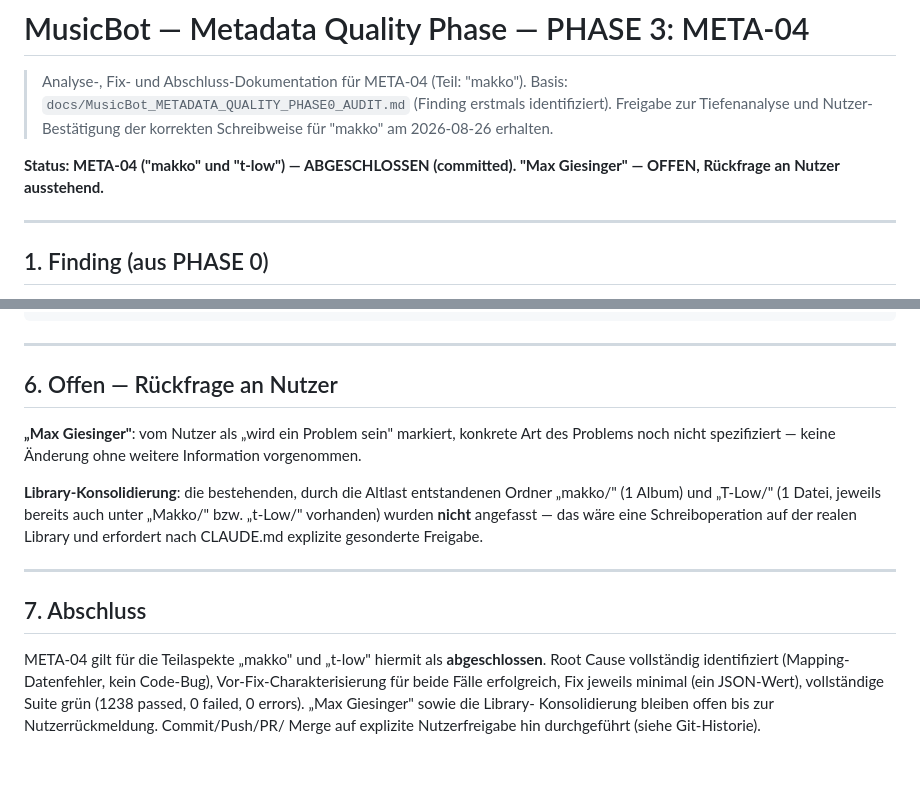
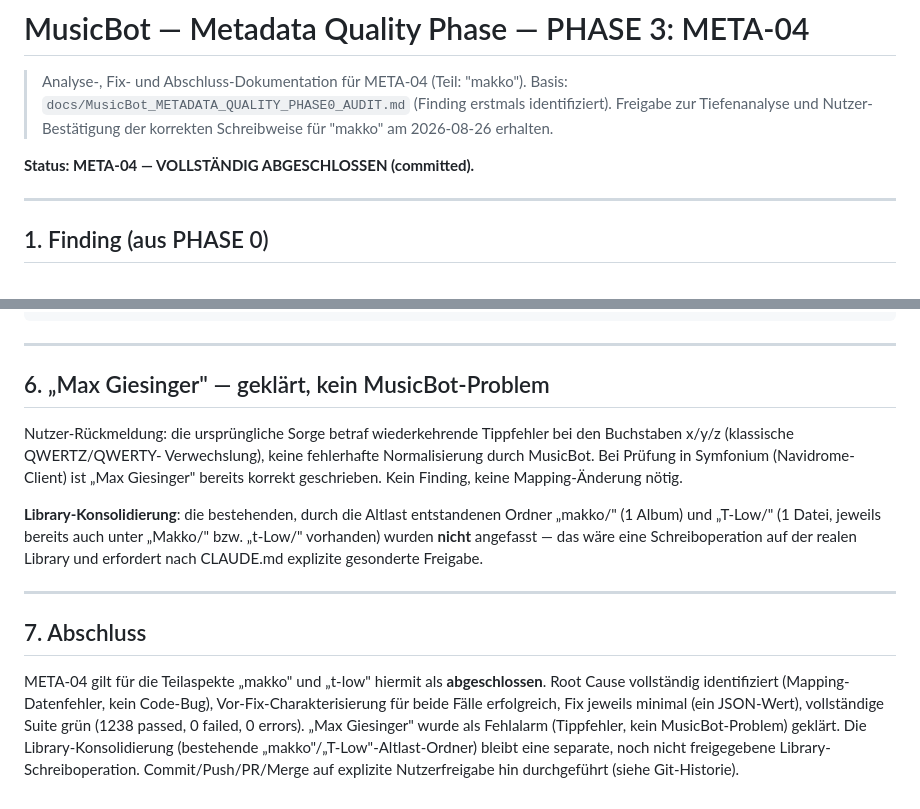
Before and after one commit to dkmd89-dev/musicbot, a Markdown page: docs/MusicBot_METADATA_QUALITY_PHASE3_META04_AUDIT.md, 2 parts joined by grey strips. Drawn GitHub-style; blank space fills up the shorter version.

Commit message:
docs(audit): close META-04 - Max Giesinger was a typo, not a bug
User confirmed the earlier concern about "Max Giesinger" was a recurring
x/y/z typing mix-up (QWERTZ/QWERTY), not a MusicBot normalization issue -
verified already correctly spelled in Symfonium. No mapping change
needed. META-04 is now fully closed (makko + t-low fixed, Max Giesinger
cleared as a non-issue).

Co-Authored-By: Claude Sonnet 5 <noreply@anthropic.com>

```diff
--- a/docs/MusicBot_METADATA_QUALITY_PHASE3_META04_AUDIT.md
+++ b/docs/MusicBot_METADATA_QUALITY_PHASE3_META04_AUDIT.md
@@ -5,8 +5,7 @@
 > erstmals identifiziert). Freigabe zur Tiefenanalyse und Nutzer-
 > Bestätigung der korrekten Schreibweise für "makko" am 2026-08-26 erhalten.
 
-**Status: META-04 ("makko" und "t-low") — ABGESCHLOSSEN (committed).
-"Max Giesinger" — OFFEN, Rückfrage an Nutzer ausstehend.**
+**Status: META-04 — VOLLSTÄNDIG ABGESCHLOSSEN (committed).**
 
 ---
 
@@ -129,11 +128,13 @@ STUFE 4 (vollständige Suite, am Ende der Arbeitsphase):
 
 ---
 
-## 6. Offen — Rückfrage an Nutzer
+## 6. „Max Giesinger" — geklärt, kein MusicBot-Problem
 
-**„Max Giesinger"**: vom Nutzer als „wird ein Problem sein" markiert,
-konkrete Art des Problems noch nicht spezifiziert — keine Änderung ohne
-weitere Information vorgenommen.
+Nutzer-Rückmeldung: die ursprüngliche Sorge betraf wiederkehrende
+Tippfehler bei den Buchstaben x/y/z (klassische QWERTZ/QWERTY-
+Verwechslung), keine fehlerhafte Normalisierung durch MusicBot. Bei
+Prüfung in Symfonium (Navidrome-Client) ist „Max Giesinger" bereits
+korrekt geschrieben. Kein Finding, keine Mapping-Änderung nötig.
 
 **Library-Konsolidierung**: die bestehenden, durch die Altlast entstandenen
 Ordner „makko/" (1 Album) und „T-Low/" (1 Datei, jeweils bereits auch
@@ -149,6 +150,8 @@ META-04 gilt für die Teilaspekte „makko" und „t-low" hiermit als
 **abgeschlossen**. Root Cause vollständig identifiziert (Mapping-
 Datenfehler, kein Code-Bug), Vor-Fix-Charakterisierung für beide Fälle
 erfolgreich, Fix jeweils minimal (ein JSON-Wert), vollständige Suite grün
-(1238 passed, 0 failed, 0 errors). „Max Giesinger" sowie die Library-
-Konsolidierung bleiben offen bis zur Nutzerrückmeldung. Commit/Push/PR/
-Merge auf explizite Nutzerfreigabe hin durchgeführt (siehe Git-Historie).
+(1238 passed, 0 failed, 0 errors). „Max Giesinger" wurde als Fehlalarm
+(Tippfehler, kein MusicBot-Problem) geklärt. Die Library-Konsolidierung
+(bestehende „makko"/„T-Low"-Altlast-Ordner) bleibt eine separate,
+noch nicht freigegebene Library-Schreiboperation. Commit/Push/PR/Merge
+auf explizite Nutzerfreigabe hin durchgeführt (siehe Git-Historie).
```
